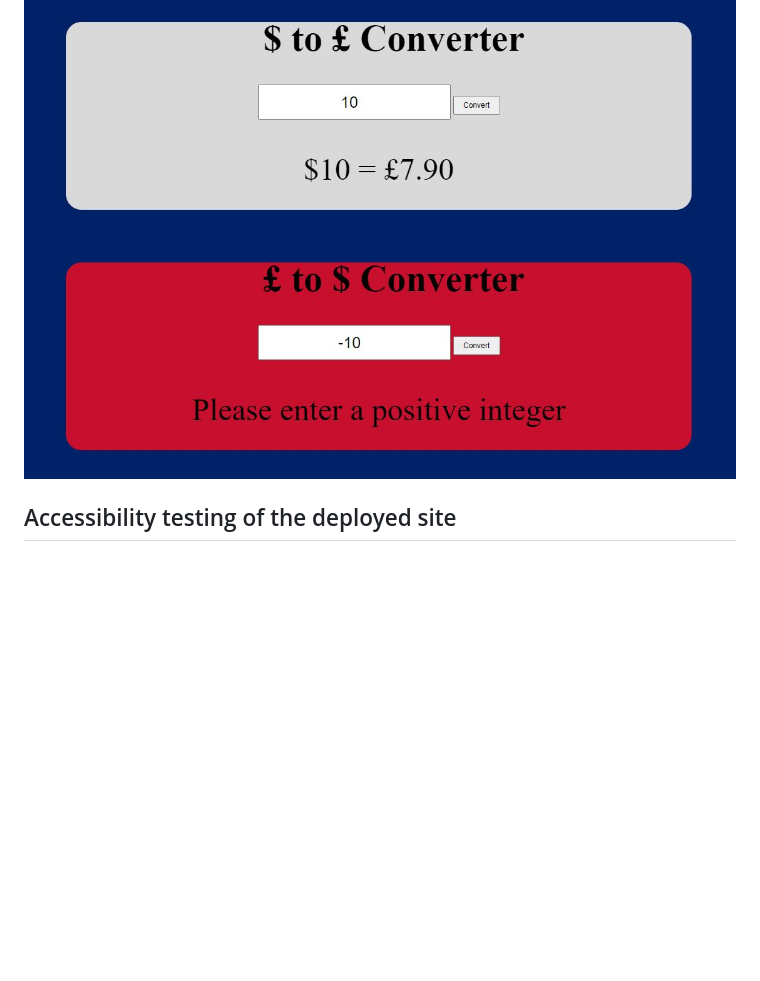
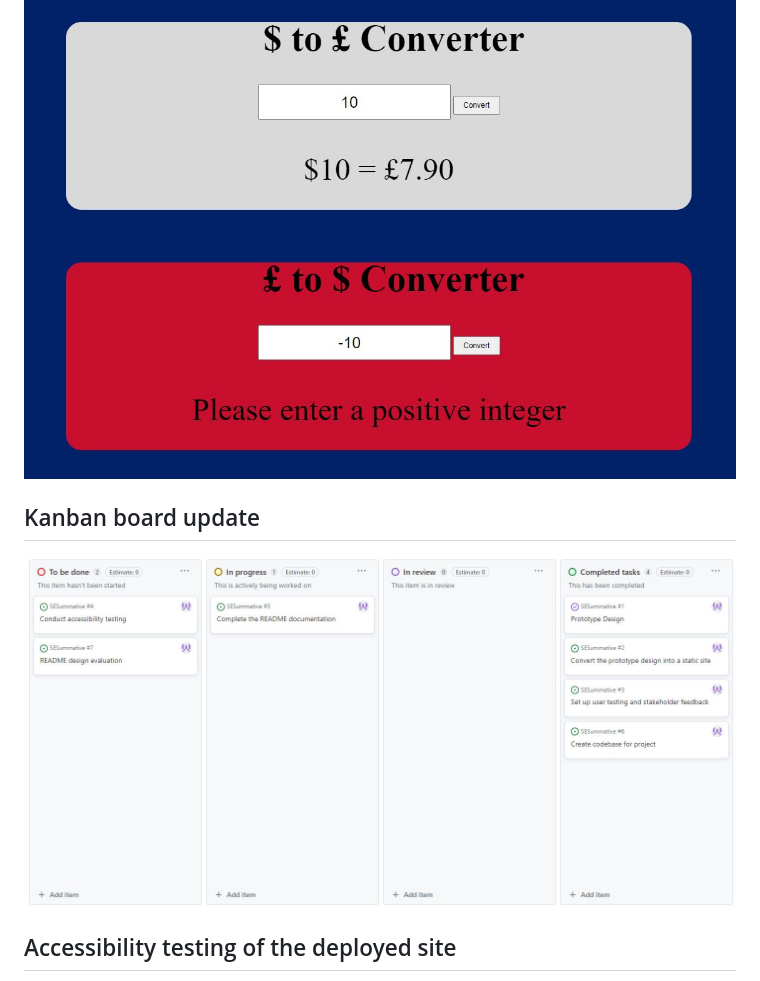
Before and after one commit to sg2142a/SESummative, a Markdown page: README.md, the part around the change. Drawn GitHub-style; blank space fills up the shorter version.

Commit message:
README kanban board update 2

```diff
--- a/README.md
+++ b/README.md
@@ -55,6 +55,9 @@ With the coding completed, I then used the GitHub Pages option to deploy this si
 An example of the deployed site can be seen below. In the first box ($ to £), the normal functionality of the converter is demonstrated. In the second (£ to $), the JavaScript code to prevent negative inputs from being submitted. This was a basic user test completed in order to validate that the functionalities of the site were working as expected.
 ![Snapshot of the deployed site in operation](DeployedSite.JPG)
 
+## Kanban board update
+![Updated kanban board with task status](Kanban2.JPG)
+
 ## Accessibility testing of the deployed site
 Another crucial element of building any website or app is accessibility. Testing of accessibility ensures site usability for all potential users and covers a range of disabilities that users may have, such as visual disabilities (eg. colour blindness), physical disabilities and learning difficulties amongst many others. Research has suggested that 15% of the world's population have a disability of some form, meaning that accessibility testing is a vital part of the creation of any website.
 
```
